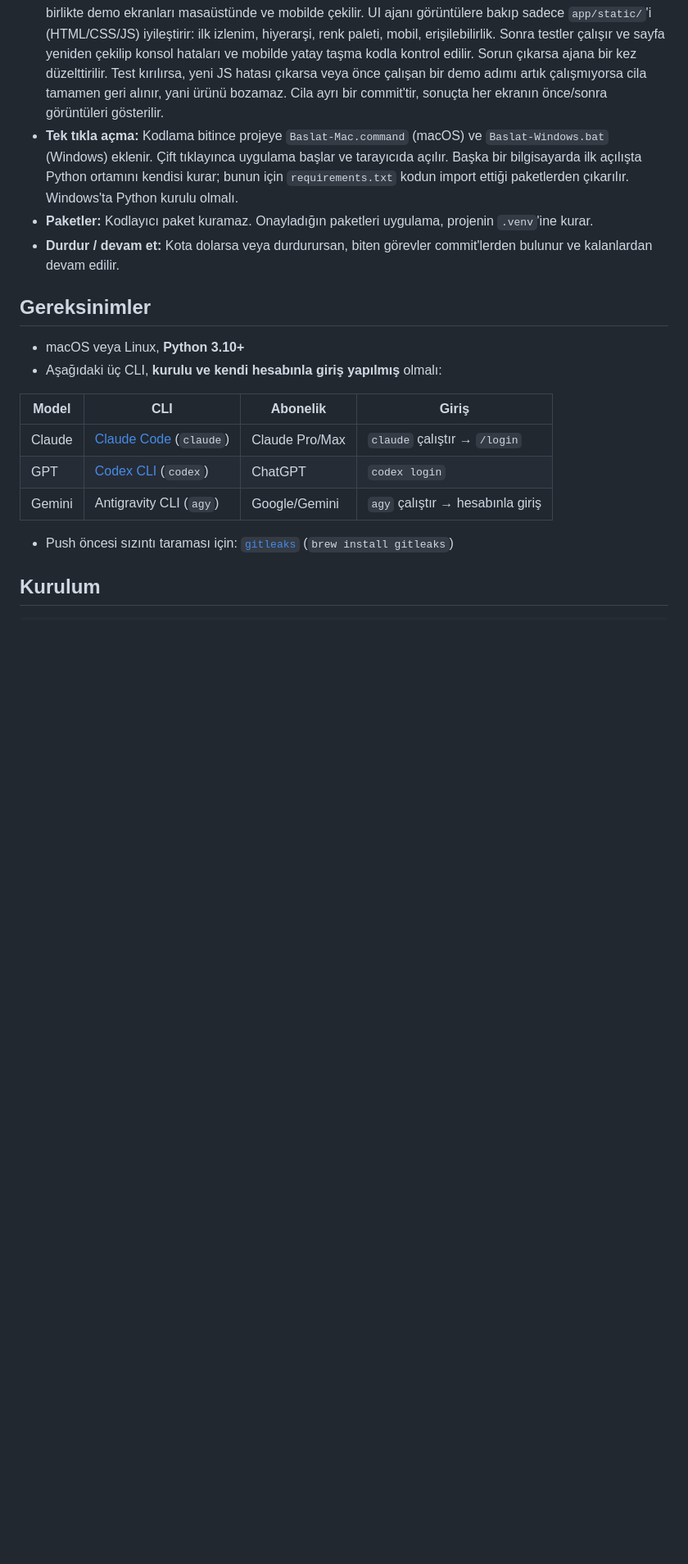
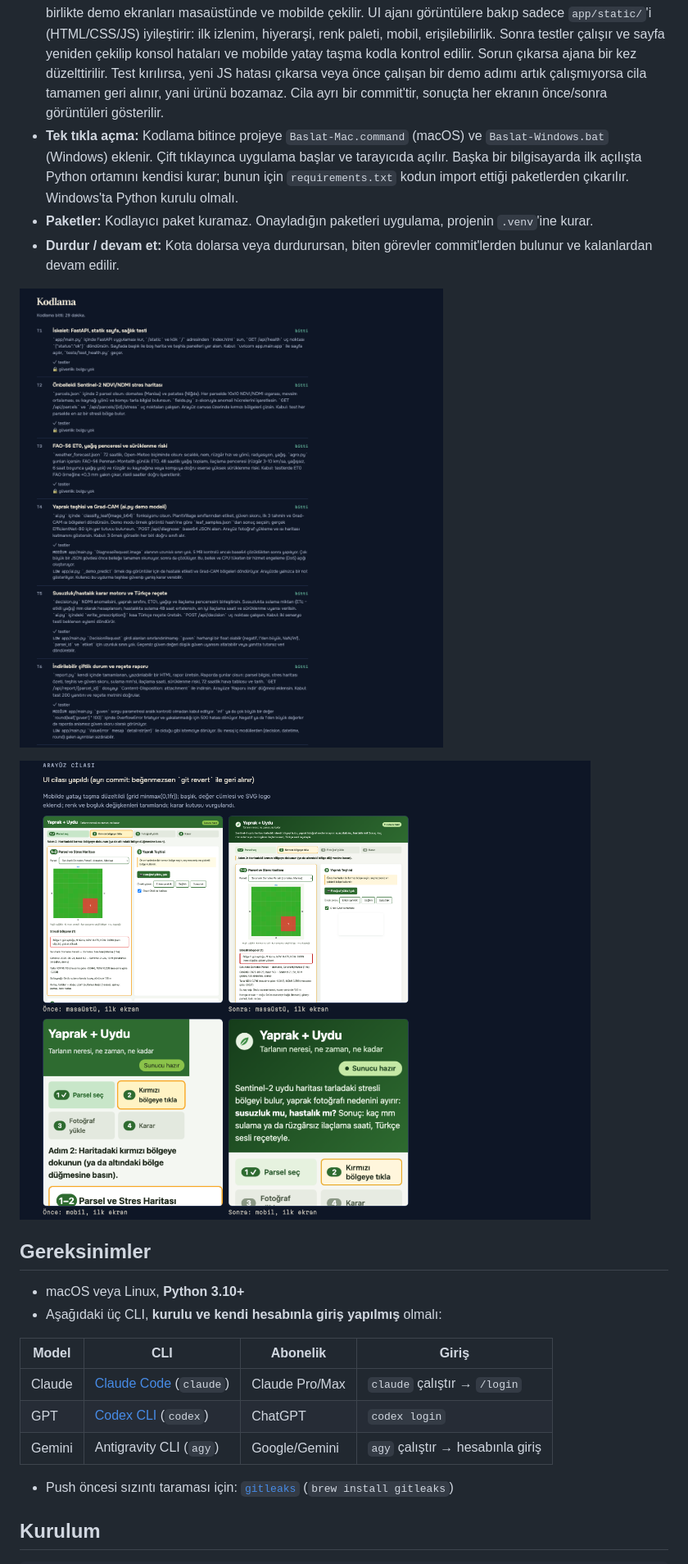
Before and after one commit to aliandacerdass/HackathonBuilder, a Markdown page: README.md, the part around one of its changes. Shown at 82% size. Rendered like a GitHub page; pictures changed too: docs/img/kodlama.png (added), docs/img/ui-cilasi.png (added); blank space fills up the shorter version.

```diff
--- a/README.md
+++ b/README.md
@@ -53,6 +61,10 @@ Fikir + seçili özellikler ──▶ Plan ──▶ 👤 Plan onayı ──▶
 - **Tek tıkla açma:** Kodlama bitince projeye `Baslat-Mac.command` (macOS) ve `Baslat-Windows.bat` (Windows) eklenir. Çift tıklayınca uygulama başlar ve tarayıcıda açılır. Başka bir bilgisayarda ilk açılışta Python ortamını kendisi kurar; bunun için `requirements.txt` kodun import ettiği paketlerden çıkarılır. Windows'ta Python kurulu olmalı.
 - **Paketler:** Kodlayıcı paket kuramaz. Onayladığın paketleri uygulama, projenin `.venv`'ine kurar.
 - **Durdur / devam et:** Kota dolarsa veya durdurursan, biten görevler commit'lerden bulunur ve kalanlardan devam edilir.
+
+![Kodlama: her görev test ve güvenlik incelemesinden geçer, bulgular seviyesiyle raporlanır](docs/img/kodlama.png)
+
+![UI cilası: ürünün arayüzü önce ve sonra, masaüstü ve mobil](docs/img/ui-cilasi.png)
 
 ## Gereksinimler
 
```
Also changed, not shown: other parts of README.md (+10 -0 lines), docs/img/arastirma.png (added), docs/img/gecmis-turlar.png (added), docs/img/juri.png (added), docs/img/konsey.png (added).
